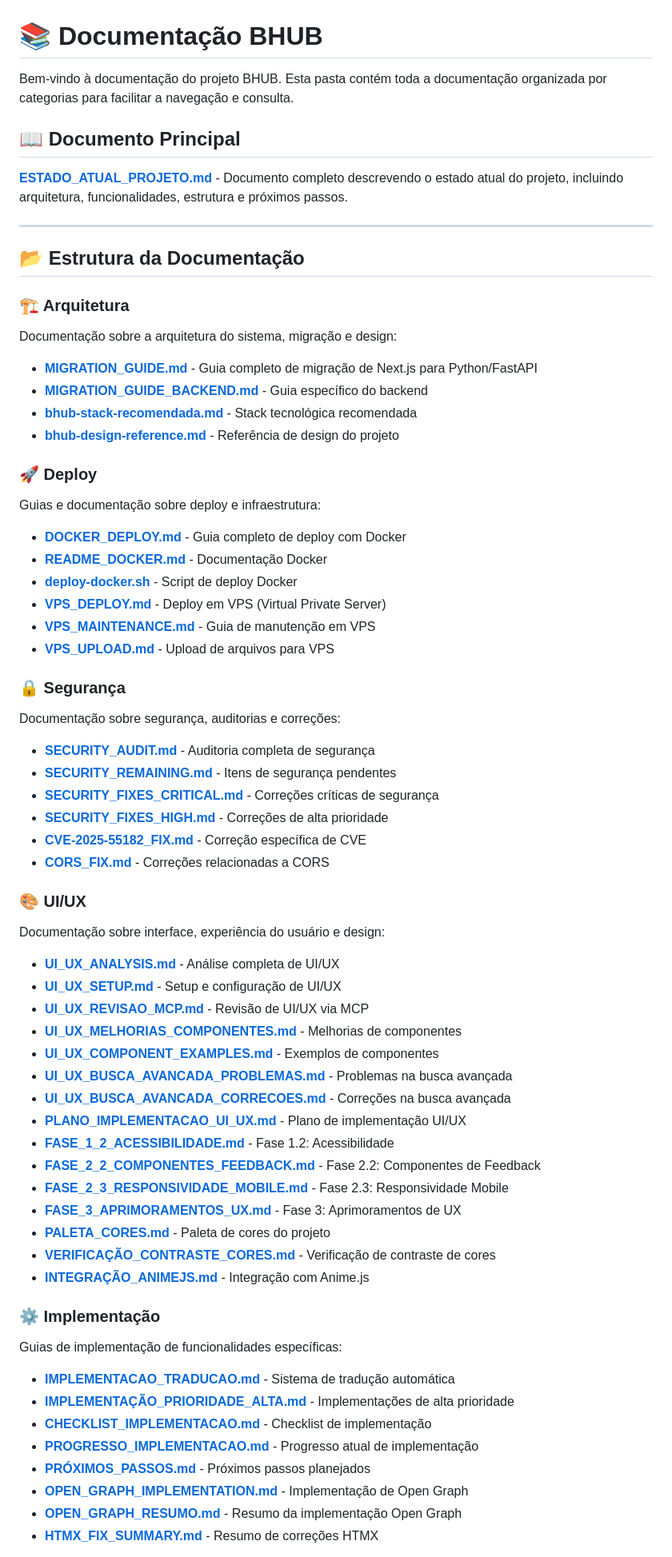
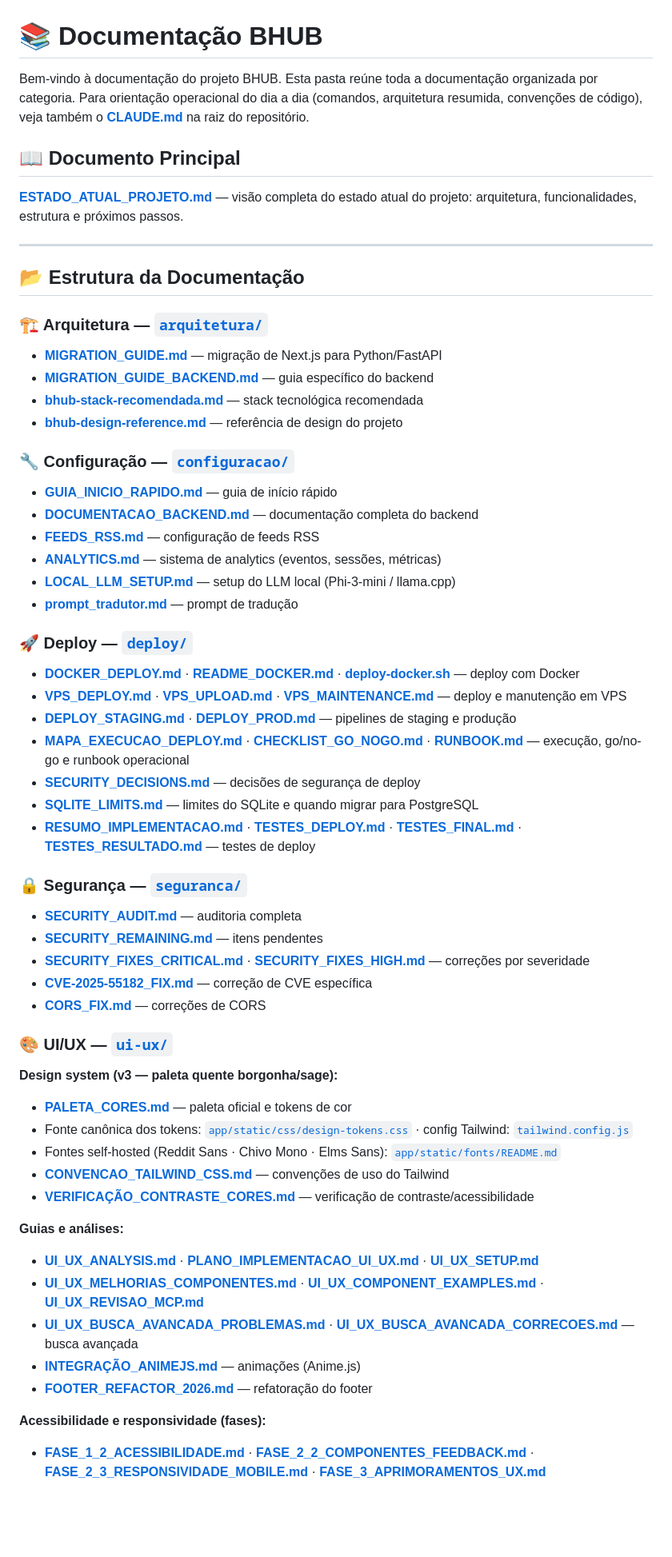
Before and after one commit to elissoncardoso1/Bhub_python, a Markdown page: docs/README.md, the part around one of its changes. Shown at 80% size. GitHub-like rendering; blank space fills up the shorter version.

```diff
--- a/docs/README.md
+++ b/docs/README.md
@@ -1,76 +1,71 @@
 # 📚 Documentação BHUB
 
-Bem-vindo à documentação do projeto BHUB. Esta pasta contém toda a documentação organizada por categorias para facilitar a navegação e consulta.
+Bem-vindo à documentação do projeto BHUB. Esta pasta reúne toda a documentação
+organizada por categoria. Para orientação operacional do dia a dia (comandos,
+arquitetura resumida, convenções de código), veja também o
+**[CLAUDE.md](../CLAUDE.md)** na raiz do repositório.
 
 ## 📖 Documento Principal
 
-**[ESTADO_ATUAL_PROJETO.md](./ESTADO_ATUAL_PROJETO.md)** - Documento completo descrevendo o estado atual do projeto, incluindo arquitetura, funcionalidades, estrutura e próximos passos.
+**[ESTADO_ATUAL_PROJETO.md](./ESTADO_ATUAL_PROJETO.md)** — visão completa do estado atual do projeto: arquitetura, funcionalidades, estrutura e próximos passos.
 
 ---
 
 ## 📂 Estrutura da Documentação
 
-### 🏗️ Arquitetura
+### 🏗️ Arquitetura — [`arquitetura/`](./arquitetura/)
 
-Documentação sobre a arquitetura do sistema, migração e design:
+- **[MIGRATION_GUIDE.md](./arquitetura/MIGRATION_GUIDE.md)** — migração de Next.js para Python/FastAPI
+- **[MIGRATION_GUIDE_BACKEND.md](./arquitetura/MIGRATION_GUIDE_BACKEND.md)** — guia específico do backend
+- **[bhub-stack-recomendada.md](./arquitetura/bhub-stack-recomendada.md)** — stack tecnológica recomendada
+- **[bhub-design-reference.md](./arquitetura/bhub-design-reference.md)** — referência de design do projeto
 
-- **[MIGRATION_GUIDE.md](./arquitetura/MIGRATION_GUIDE.md)** - Guia completo de migração de Next.js para Python/FastAPI
-- **[MIGRATION_GUIDE_BACKEND.md](./arquitetura/MIGRATION_GUIDE_BACKEND.md)** - Guia específico do backend
-- **[bhub-stack-recomendada.md](./arquitetura/bhub-stack-recomendada.md)** - Stack tecnológica recomendada
-- **[bhub-design-reference.md](./arquitetura/bhub-design-reference.md)** - Referência de design do projeto
+### 🔧 Configuração — [`configuracao/`](./configuracao/)
 
-### 🚀 Deploy
+- **[GUIA_INICIO_RAPIDO.md](./configuracao/GUIA_INICIO_RAPIDO.md)** — guia de início rápido
+- **[DOCUMENTACAO_BACKEND.md](./configuracao/DOCUMENTACAO_BACKEND.md)** — documentação completa do backend
+- **[FEEDS_RSS.md](./configuracao/FEEDS_RSS.md)** — configuração de feeds RSS
+- **[ANALYTICS.md](./configuracao/ANALYTICS.md)** — sistema de analytics (eventos, sessões, métricas)
+- **[LOCAL_LLM_SETUP.md](./configuracao/LOCAL_LLM_SETUP.md)** — setup do LLM local (Phi-3-mini / llama.cpp)
+- **[prompt_tradutor.md](./configuracao/prompt_tradutor.md)** — prompt de tradução
 
-Guias e documentação sobre deploy e infraestrutura:
+### 🚀 Deploy — [`deploy/`](./deploy/)
 
-- **[DOCKER_DEPLOY.md](./deploy/DOCKER_DEPLOY.md)** - Guia completo de deploy com Docker
-- **[README_DOCKER.md](./deploy/README_DOCKER.md)** - Documentação Docker
-- **[deploy-docker.sh](./deploy/deploy-docker.sh)** - Script de deploy Docker
-- **[VPS_DEPLOY.md](./deploy/VPS_DEPLOY.md)** - Deploy em VPS (Virtual Private Server)
-- **[VPS_MAINTENANCE.md](./deploy/VPS_MAINTENANCE.md)** - Guia de manutenção em VPS
-- **[VPS_UPLOAD.md](./deploy/VPS_UPLOAD.md)** - Upload de arquivos para VPS
+- **[DOCKER_DEPLOY.md](./deploy/DOCKER_DEPLOY.md)** · **[README_DOCKER.md](./deploy/README_DOCKER.md)** · **[deploy-docker.sh](./deploy/deploy-docker.sh)** — deploy com Docker
+- **[VPS_DEPLOY.md](./deploy/VPS_DEPLOY.md)** · **[VPS_UPLOAD.md](./deploy/VPS_UPLOAD.md)** · **[VPS_MAINTENANCE.md](./deploy/VPS_MAINTENANCE.md)** — deploy e manutenção em VPS
+- **[DEPLOY_STAGING.md](./deploy/DEPLOY_STAGING.md)** · **[DEPLOY_PROD.md](./deploy/DEPLOY_PROD.md)** — pipelines de staging e produção
+- **[MAPA_EXECUCAO_DEPLOY.md](./deploy/MAPA_EXECUCAO_DEPLOY.md)** · **[CHECKLIST_GO_NOGO.md](./deploy/CHECKLIST_GO_NOGO.md)** · **[RUNBOOK.md](./deploy/RUNBOOK.md)** — execução, go/no-go e runbook operacional
+- **[SECURITY_DECISIONS.md](./deploy/SECURITY_DECISIONS.md)** — decisões de segurança de deploy
+- **[SQLITE_LIMITS.md](./deploy/SQLITE_LIMITS.md)** — limites do SQLite e quando migrar para PostgreSQL
+- **[RESUMO_IMPLEMENTACAO.md](./deploy/RESUMO_IMPLEMENTACAO.md)** · **[TESTES_DEPLOY.md](./deploy/TESTES_DEPLOY.md)** · **[TESTES_FINAL.md](./deploy/TESTES_FINAL.md)** · **[TESTES_RESULTADO.md](./deploy/TESTES_RESULTADO.md)** — testes de deploy
 
-### 🔒 Segurança
+### 🔒 Segurança — [`seguranca/`](./seguranca/)
 
-Documentação sobre segurança, auditorias e correções:
+- **[SECURITY_AUDIT.md](./seguranca/SECURITY_AUDIT.md)** — auditoria completa
+- **[SECURITY_REMAINING.md](./seguranca/SECURITY_REMAINING.md)** — itens pendentes
+- **[SECURITY_FIXES_CRITICAL.md](./seguranca/SECURITY_FIXES_CRITICAL.md)** · **[SECURITY_FIXES_HIGH.md](./seguranca/SECURITY_FIXES_HIGH.md)** — correções por severidade
+- **[CVE-2025-55182_FIX.md](./seguranca/CVE-2025-55182_FIX.md)** — correção de CVE específica
+- **[CORS_FIX.md](./seguranca/CORS_FIX.md)** — correções de CORS
 
-- **[SECURITY_AUDIT.md](./seguranca/SECURITY_AUDIT.md)** - Auditoria completa de segurança
-- **[SECURITY_REMAINING.md](./seguranca/SECURITY_REMAINING.md)** - Itens de segurança pendentes
-- **[SECURITY_FIXES_CRITICAL.md](./seguranca/SECURITY_FIXES_CRITICAL.md)** - Correções críticas de segurança
-- **[SECURITY_FIXES_HIGH.md](./seguranca/SECURITY_FIXES_HIGH.md)** - Correções de alta prioridade
-- **[CVE-2025-55182_FIX.md](./seguranca/CVE-2025-55182_FIX.md)** - Correção específica de CVE
-- **[CORS_FIX.md](./seguranca/CORS_FIX.md)** - Correções relacionadas a CORS
+### 🎨 UI/UX — [`ui-ux/`](./ui-ux/)
 
-### 🎨 UI/UX
+**Design system (v3 — paleta quente borgonha/sage):**
 
-Documentação sobre interface, experiência do usuário e design:
+- **[PALETA_CORES.md](./ui-ux/PALETA_CORES.md)** — paleta oficial e tokens de cor
+- Fonte canônica dos tokens: [`app/static/css/design-tokens.css`](../bhub-backend-python/app/static/css/design-tokens.css) · config Tailwind: [`tailwind.config.js`](../bhub-backend-python/tailwind.config.js)
+- Fontes self-hosted (Reddit Sans · Chivo Mono · Elms Sans): [`app/static/fonts/README.md`](../bhub-backend-python/app/static/fonts/README.md)
+- **[CONVENCAO_TAILWIND_CSS.md](./ui-ux/CONVENCAO_TAILWIND_CSS.md)** — convenções de uso do Tailwind
+- **[VERIFICAÇÃO_CONTRASTE_CORES.md](./ui-ux/VERIFICAÇÃO_CONTRASTE_CORES.md)** — verificação de contraste/acessibilidade
 
-- **[UI_UX_ANALYSIS.md](./ui-ux/UI_UX_ANALYSIS.md)** - Análise completa de UI/UX
-- **[UI_UX_SETUP.md](./ui-ux/UI_UX_SETUP.md)** - Setup e configuração de UI/UX
-- **[UI_UX_REVISAO_MCP.md](./ui-ux/UI_UX_REVISAO_MCP.md)** - Revisão de UI/UX via MCP
-- **[UI_UX_MELHORIAS_COMPONENTES.md](./ui-ux/UI_UX_MELHORIAS_COMPONENTES.md)** - Melhorias de componentes
-- **[UI_UX_COMPONENT_EXAMPLES.md](./ui-ux/UI_UX_COMPONENT_EXAMPLES.md)** - Exemplos de componentes
-- **[UI_UX_BUSCA_AVANCADA_PROBLEMAS.md](./ui-ux/UI_UX_BUSCA_AVANCADA_PROBLEMAS.md)** - Problemas na busca avançada
-- **[UI_UX_BUSCA_AVANCADA_CORRECOES.md](./ui-ux/UI_UX_BUSCA_AVANCADA_CORRECOES.md)** - Correções na busca avançada
-- **[PLANO_IMPLEMENTACAO_UI_UX.md](./ui-ux/PLANO_IMPLEMENTACAO_UI_UX.md)** - Plano de implementação UI/UX
-- **[FASE_1_2_ACESSIBILIDADE.md](./ui-ux/FASE_1_2_ACESSIBILIDADE.md)** - Fase 1.2: Acessibilidade
-- **[FASE_2_2_COMPONENTES_FEEDBACK.md](./ui-ux/FASE_2_2_COMPONENTES_FEEDBACK.md)** - Fase 2.2: Componentes de Feedback
-- **[FASE_2_3_RESPONSIVIDADE_MOBILE.md](./ui-ux/FASE_2_3_RESPONSIVIDADE_MOBILE.md)** - Fase 2.3: Responsividade Mobile
-- **[FASE_3_APRIMORAMENTOS_UX.md](./ui-ux/FASE_3_APRIMORAMENTOS_UX.md)** - Fase 3: Aprimoramentos de UX
-- **[PALETA_CORES.md](./ui-ux/PALETA_CORES.md)** - Paleta de cores do projeto
-- **[VERIFICAÇÃO_CONTRASTE_CORES.md](./ui-ux/VERIFICAÇÃO_CONTRASTE_CORES.md)** - Verificação de contraste de cores
-- **[INTEGRAÇÃO_ANIMEJS.md](./ui-ux/INTEGRAÇÃO_ANIMEJS.md)** - Integração com Anime.js
+**Guias e análises:**
 
-### ⚙️ Implementação
+- **[UI_UX_ANALYSIS.md](./ui-ux/UI_UX_ANALYSIS.md)** · **[PLANO_IMPLEMENTACAO_UI_UX.md](./ui-ux/PLANO_IMPLEMENTACAO_UI_UX.md)** · **[UI_UX_SETUP.md](./ui-ux/UI_UX_SETUP.md)**
+- **[UI_UX_MELHORIAS_COMPONENTES.md](./ui-ux/UI_UX_MELHORIAS_COMPONENTES.md)** · **[UI_UX_COMPONENT_EXAMPLES.md](./ui-ux/UI_UX_COMPONENT_EXAMPLES.md)** · **[UI_UX_REVISAO_MCP.md](./ui-ux/UI_UX_REVISAO_MCP.md)**
+- **[UI_UX_BUSCA_AVANCADA_PROBLEMAS.md](./ui-ux/UI_UX_BUSCA_AVANCADA_PROBLEMAS.md)** · **[UI_UX_BUSCA_AVANCADA_CORRECOES.md](./ui-ux/UI_UX_BUSCA_AVANCADA_CORRECOES.md)** — busca avançada
+- **[INTEGRAÇÃO_ANIMEJS.md](./ui-ux/INTEGRAÇÃO_ANIMEJS.md)** — animações (Anime.js)
+- **[FOOTER_REFACTOR_2026.md](./ui-ux/FOOTER_REFACTOR_2026.md)** — refatoração do footer
 
-Guias de implementação de funcionalidades específicas:
+**Acessibilidade e responsividade (fases):**
 
-- **[IMPLEMENTACAO_TRADUCAO.md](./implementacao/IMPLEMENTACAO_TRADUCAO.md)** - Sistema de tradução automática
-- **[IMPLEMENTAÇÃO_PRIORIDADE_ALTA.md](./implementacao/IMPLEMENTAÇÃO_PRIORIDADE_ALTA.md)** - Implementações de alta prioridade
-- **[CHECKLIST_IMPLEMENTACAO.md](./implementacao/CHECKLIST_IMPLEMENTACAO.md)** - Checklist de implementação
-- **[PROGRESSO_IMPLEMENTACAO.md](./implementacao/PROGRESSO_IMPLEMENTACAO.md)** - Progresso atual de implementação
-- **[PRÓXIMOS_PASSOS.md](./implementacao/PRÓXIMOS_PASSOS.md)** - Próximos passos planejados
-- **[OPEN_GRAPH_IMPLEMENTATION.md](./implementacao/OPEN_GRAPH_IMPLEMENTATION.md)** - Implementação de Open Graph
-- **[OPEN_GRAPH_RESUMO.md](./implementacao/OPEN_GRAPH_RESUMO.md)** - Resumo da implementação Open Graph
-- **[HTMX_FIX_SUMMARY.md](./implementacao/HTMX_FIX_SUMMARY.md)** - Resumo de correções HTMX
+- **[FASE_1_2_ACESSIBILIDADE.md](./ui-ux/FASE_1_2_ACESSIBILIDADE.md)** · **[FASE_2_2_COMPONENTES_FEEDBACK.md](./ui-ux/FASE_2_2_COMPONENTES_FEEDBACK.md)** · **[FASE_2_3_RESPONSIVIDADE_MOBILE.md](./ui-ux/FASE_2_3_RESPONSIVIDADE_MOBILE.md)** · **[FASE_3_APRIMORAMENTOS_UX.md](./ui-ux/FASE_3_APRIMORAMENTOS_UX.md)**
 
```
Also changed, not shown: other parts of docs/README.md (+33 -30 lines), CLAUDE.md (+29 -1 lines), docs/ui-ux/PALETA_CORES.md (+100 -237 lines).
